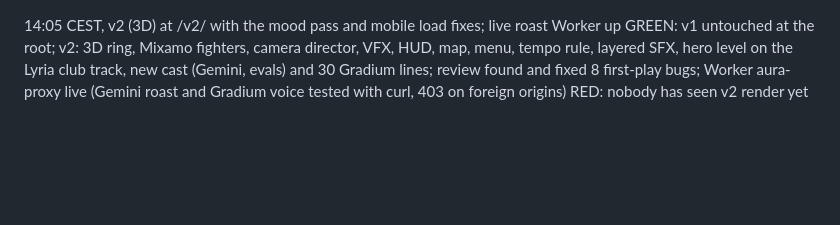
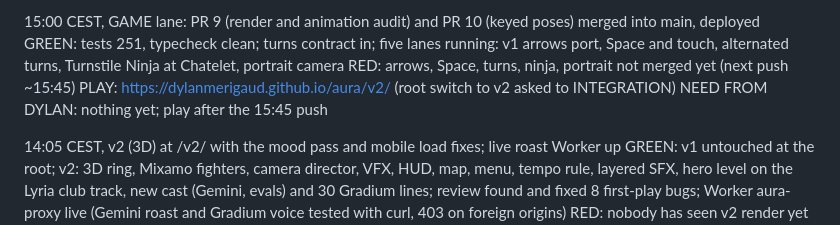
Before and after one commit to DylanMerigaud/aura, a Markdown page: STATUS.md, the part around the change. Drawn GitHub-style; blank space fills up the shorter version.

Commit message:
STATUS: GAME lane at 15:00
Co-Authored-By: Claude Opus 5.5 <noreply@anthropic.com>
Claude-Session: https://claude.ai/code/session_01VrHptxxv1nkHczK4na4GvS

```diff
--- a/STATUS.md
+++ b/STATUS.md
@@ -1,3 +1,9 @@
+15:00 CEST, GAME lane: PR 9 (render and animation audit) and PR 10 (keyed poses) merged into main, deployed
+GREEN: tests 251, typecheck clean; turns contract in; five lanes running: v1 arrows port, Space and touch, alternated turns, Turnstile Ninja at Chatelet, portrait camera
+RED: arrows, Space, turns, ninja, portrait not merged yet (next push ~15:45)
+PLAY: https://dylanmerigaud.github.io/aura/v2/ (root switch to v2 asked to INTEGRATION)
+NEED FROM DYLAN: nothing yet; play after the 15:45 push
+
 14:05 CEST, v2 (3D) at /v2/ with the mood pass and mobile load fixes; live roast Worker up
 GREEN: v1 untouched at the root; v2: 3D ring, Mixamo fighters, camera director, VFX, HUD, map, menu, tempo rule, layered SFX, hero level on the Lyria club track, new cast (Gemini, evals) and 30 Gradium lines; review found and fixed 8 first-play bugs; Worker aura-proxy live (Gemini roast and Gradium voice tested with curl, 403 on foreign origins)
 RED: nobody has seen v2 render yet (no GPU in my sandbox): render, framing, fps and timing feel are unknown until you play; build is 23 MB
```
